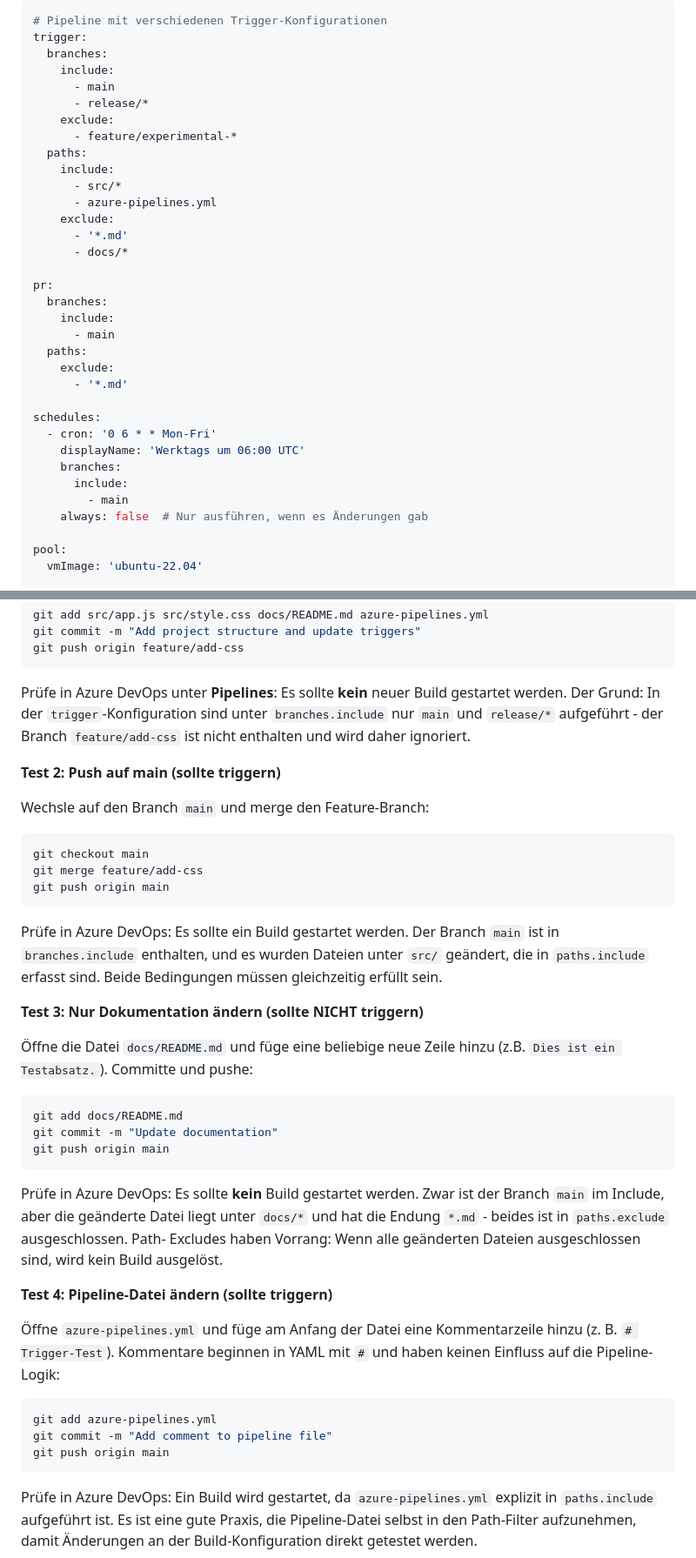
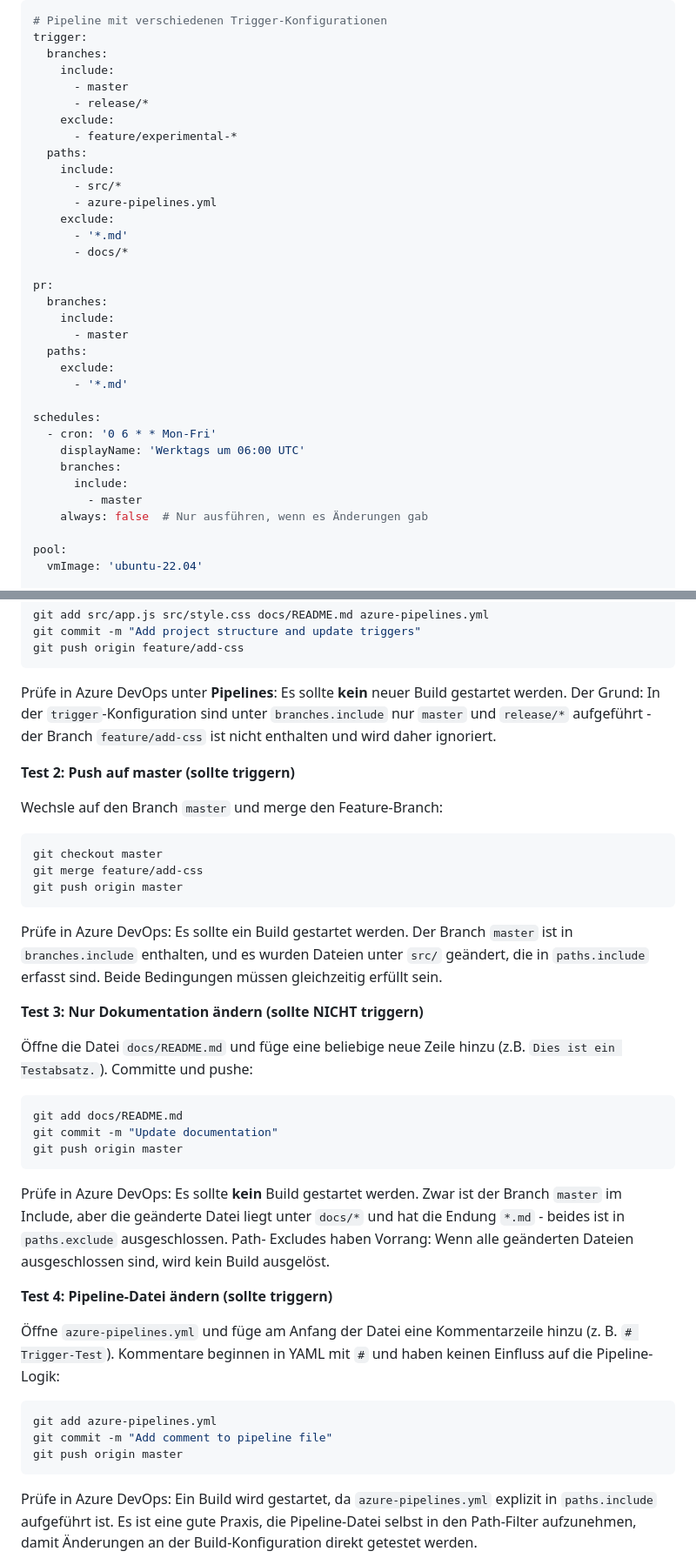
Before and after one commit to it-erben/training-azure-pipelines, a Markdown page: labs/lab-03-trigger/README.md, 2 parts joined by grey strips. Shown at 87% size. Drawn GitHub-style.

Commit message:
chore: switch main with master

````diff
--- a/labs/lab-03-trigger/README.md
+++ b/labs/lab-03-trigger/README.md
@@ -52,7 +52,7 @@ Konfiguration. Die neue Version definiert drei Trigger-Arten:
 trigger:
   branches:
     include:
-      - main
+      - master
       - release/*
     exclude:
       - feature/experimental-*
@@ -67,7 +67,7 @@ trigger:
 pr:
   branches:
     include:
-      - main
+      - master
   paths:
     exclude:
       - '*.md'
@@ -77,7 +77,7 @@ schedules:
     displayName: 'Werktags um 06:00 UTC'
     branches:
       include:
-        - main
+        - master
     always: false  # Nur ausführen, wenn es Änderungen gab
 
 pool:
@@ -179,21 +179,21 @@ git push origin feature/add-css
 
 Prüfe in Azure DevOps unter **Pipelines**: Es sollte **kein** neuer Build
 gestartet werden. Der Grund: In der `trigger`-Konfiguration sind unter
-`branches.include` nur `main` und `release/*` aufgeführt - der Branch
+`branches.include` nur `master` und `release/*` aufgeführt - der Branch
 `feature/add-css` ist nicht enthalten und wird daher ignoriert.
 
-**Test 2: Push auf main (sollte triggern)**
+**Test 2: Push auf master (sollte triggern)**
 
-Wechsle auf den Branch `main` und merge den Feature-Branch:
+Wechsle auf den Branch `master` und merge den Feature-Branch:
 
 ```bash
-git checkout main
+git checkout master
 git merge feature/add-css
-git push origin main
+git push origin master
 ```
 
 Prüfe in Azure DevOps: Es sollte ein Build gestartet werden. Der Branch
-`main` ist in `branches.include` enthalten, und es wurden Dateien unter `src/`
+`master` ist in `branches.include` enthalten, und es wurden Dateien unter `src/`
 geändert, die in `paths.include` erfasst sind. Beide Bedingungen müssen
 gleichzeitig erfüllt sein.
 
@@ -205,11 +205,11 @@ gleichzeitig erfüllt sein.
 ```bash
 git add docs/README.md
 git commit -m "Update documentation"
-git push origin main
+git push origin master
 ```
 
 Prüfe in Azure DevOps: Es sollte **kein** Build gestartet werden. Zwar ist der
-Branch `main` im Include, aber die geänderte Datei liegt unter `docs/*` und
+Branch `master` im Include, aber die geänderte Datei liegt unter `docs/*` und
 hat die Endung `*.md` - beides ist in `paths.exclude` ausgeschlossen. Path-
 Excludes haben Vorrang: Wenn alle geänderten Dateien ausgeschlossen sind, wird
 kein Build ausgelöst.
@@ -223,7 +223,7 @@ keinen Einfluss auf die Pipeline-Logik:
 ```bash
 git add azure-pipelines.yml
 git commit -m "Add comment to pipeline file"
-git push origin main
+git push origin master
 ```
 
 Prüfe in Azure DevOps: Ein Build wird gestartet, da `azure-pipelines.yml`
````
Also changed, not shown: other parts of labs/lab-03-trigger/README.md (+5 -5 lines).
